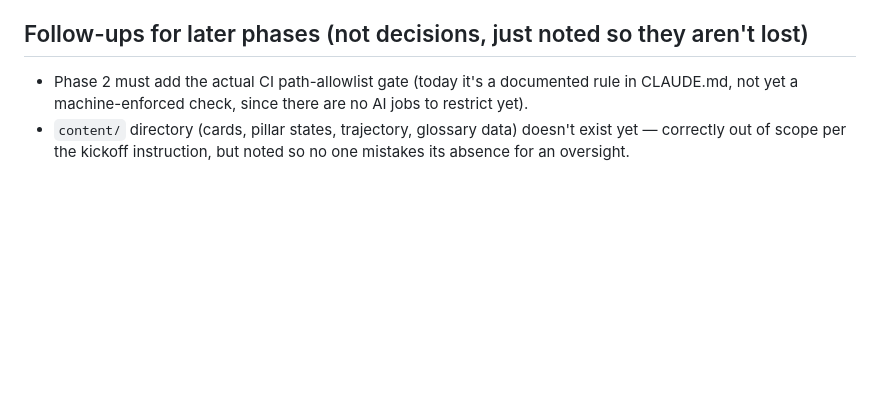
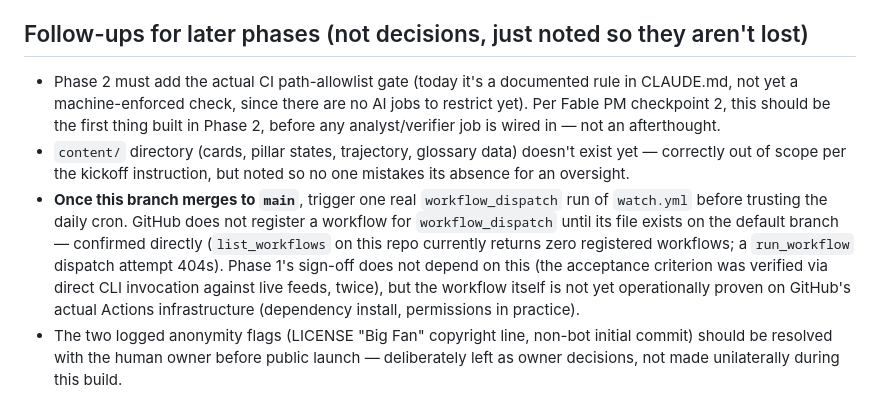
Before and after one commit to 0xfanbase/DA-Radar, a Markdown page: IMPROVEMENT_BACKLOG.md, the part around the change. Rendered like a GitHub page; blank space fills up the shorter version.

```diff
--- a/IMPROVEMENT_BACKLOG.md
+++ b/IMPROVEMENT_BACKLOG.md
@@ -163,7 +163,19 @@ began and required the following be pinned down (see PROGRESS.md for the full ch
 ## Follow-ups for later phases (not decisions, just noted so they aren't lost)
 
 - Phase 2 must add the actual CI path-allowlist gate (today it's a documented rule in CLAUDE.md,
-  not yet a machine-enforced check, since there are no AI jobs to restrict yet).
+  not yet a machine-enforced check, since there are no AI jobs to restrict yet). Per Fable PM
+  checkpoint 2, this should be the first thing built in Phase 2, before any analyst/verifier job
+  is wired in — not an afterthought.
 - `content/` directory (cards, pillar states, trajectory, glossary data) doesn't exist yet —
   correctly out of scope per the kickoff instruction, but noted so no one mistakes its absence
   for an oversight.
+- **Once this branch merges to `main`**, trigger one real `workflow_dispatch` run of `watch.yml`
+  before trusting the daily cron. GitHub does not register a workflow for `workflow_dispatch`
+  until its file exists on the default branch — confirmed directly (`list_workflows` on this repo
+  currently returns zero registered workflows; a `run_workflow` dispatch attempt 404s). Phase 1's
+  sign-off does not depend on this (the acceptance criterion was verified via direct CLI
+  invocation against live feeds, twice), but the workflow itself is not yet operationally proven
+  on GitHub's actual Actions infrastructure (dependency install, permissions in practice).
+- The two logged anonymity flags (LICENSE "Big Fan" copyright line, non-bot initial commit) should
+  be resolved with the human owner before public launch — deliberately left as owner decisions,
+  not made unilaterally during this build.
```
Also changed, not shown: PROGRESS.md (+26 -4 lines).
